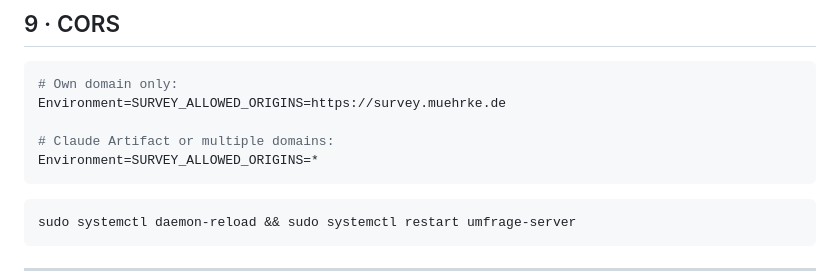
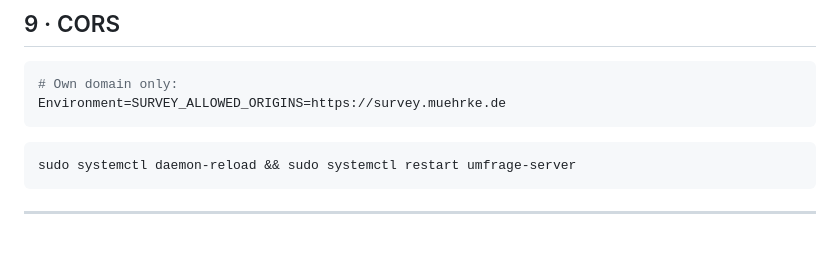
Before and after one commit to LukasM937/OpenSurvey, a Markdown page: README.md, the part around the change. Drawn GitHub-style; blank space fills up the shorter version.

Commit message:
Clean up SURVEY_ALLOWED_ORIGINS section in README
Removed commented lines for SURVEY_ALLOWED_ORIGINS in README.

````diff
--- a/README.md
+++ b/README.md
@@ -228,9 +228,6 @@ sudo chmod 640 /opt/survey-server/admin/index.html /opt/survey-server/results/in
 ```ini
 # Own domain only:
 Environment=SURVEY_ALLOWED_ORIGINS=https://survey.muehrke.de
-
-# Claude Artifact or multiple domains:
-Environment=SURVEY_ALLOWED_ORIGINS=*
 ```
 
 ```bash
````
